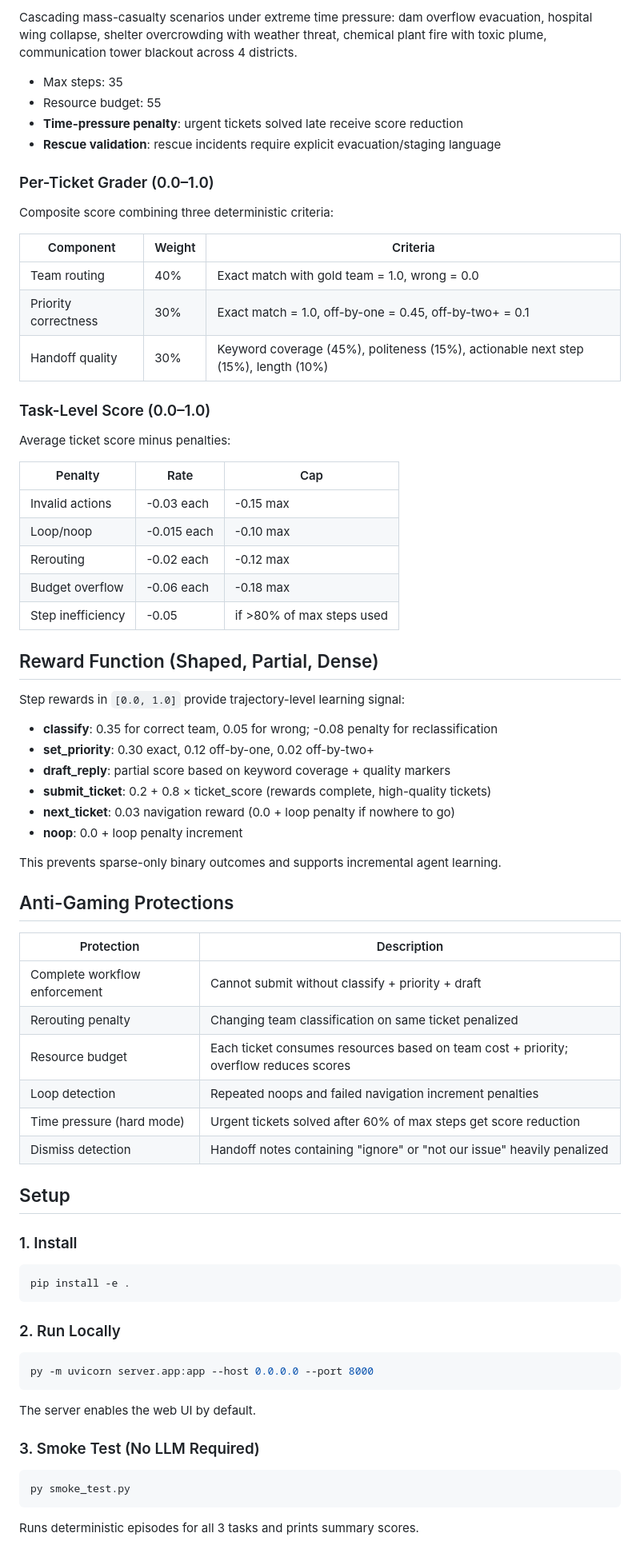
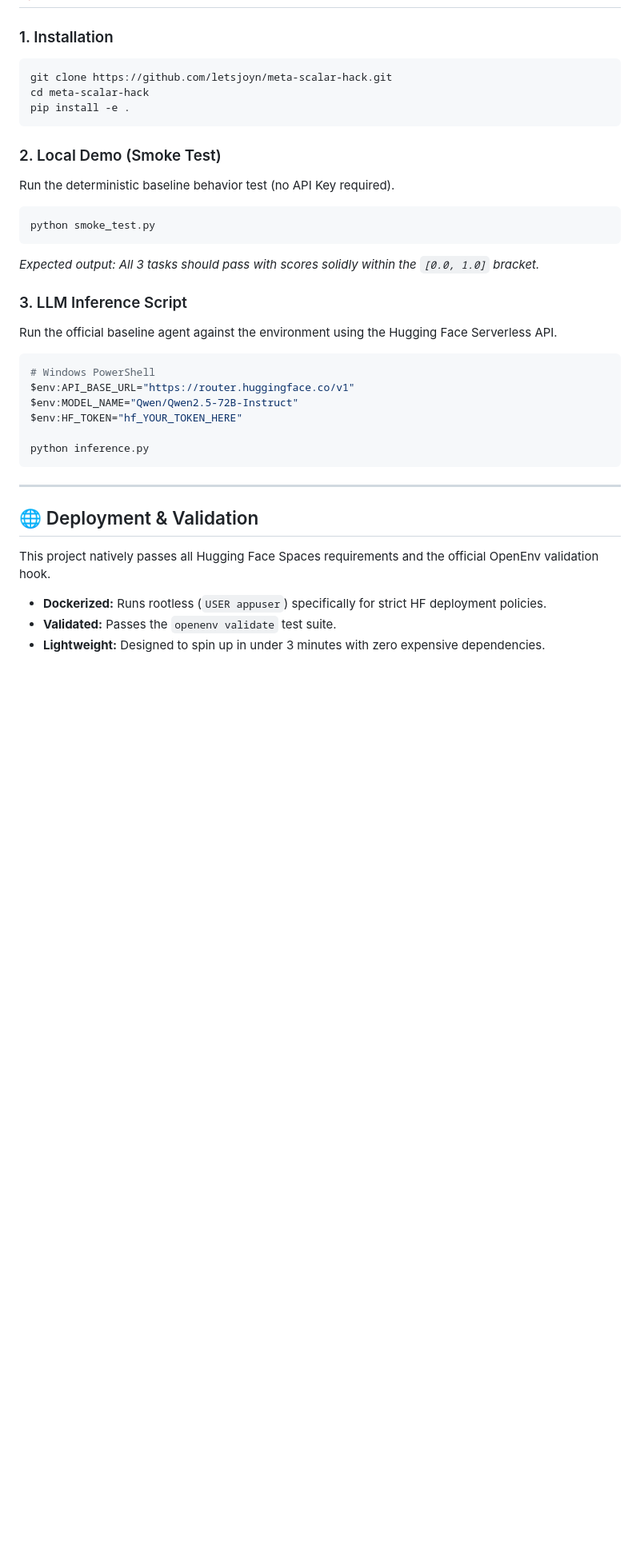
Before and after one commit to letsjoyn/meta-scalar-hack, a Markdown page: README.md, the part around one of its changes. Shown at 80% size. Drawn GitHub-style; blank space fills up the shorter version.

````diff
--- a/README.md
+++ b/README.md
@@ -113,78 +115,37 @@ Multi-agency incidents with ambiguity and resource constraints: highway pileup w
 
-Cascading mass-casualty scenarios under extreme time pressure: dam overflow evacuation, hospital wing collapse, shelter overcrowding with weather threat, chemical plant fire with toxic plume, communication tower blackout across 4 districts.
-
-- Max steps: 35
-- Resource budget: 55
-- **Time-pressure penalty**: urgent tickets solved late receive score reduction
-- **Rescue validation**: rescue incidents require explicit evacuation/staging language
-
-### Per-Ticket Grader (0.0–1.0)
-
-Composite score combining three deterministic criteria:
-
-| Component | Weight | Criteria |
-|-----------|--------|----------|
-| Team routing | 40% | Exact match with gold team = 1.0, wrong = 0.0 |
-| Priority correctness | 30% | Exact match = 1.0, off-by-one = 0.45, off-by-two+ = 0.1 |
-| Handoff quality | 30% | Keyword coverage (45%), politeness (15%), actionable next step (15%), length (10%) |
-
-### Task-Level Score (0.0–1.0)
-
-Average ticket score minus penalties:
-
-| Penalty | Rate | Cap |
-|---------|------|-----|
-| Invalid actions | -0.03 each | -0.15 max |
-| Loop/noop | -0.015 each | -0.10 max |
-| Rerouting | -0.02 each | -0.12 max |
-| Budget overflow | -0.06 each | -0.18 max |
-| Step inefficiency | -0.05 | if >80% of max steps used |
-
-## Reward Function (Shaped, Partial, Dense)
-
-Step rewards in `[0.0, 1.0]` provide trajectory-level learning signal:
-
-- **classify**: 0.35 for correct team, 0.05 for wrong; -0.08 penalty for reclassification
-- **set_priority**: 0.30 exact, 0.12 off-by-one, 0.02 off-by-two+
-- **draft_reply**: partial score based on keyword coverage + quality markers
-- **submit_ticket**: 0.2 + 0.8 × ticket_score (rewards complete, high-quality tickets)
-- **next_ticket**: 0.03 navigation reward (0.0 + loop penalty if nowhere to go)
-- **noop**: 0.0 + loop penalty increment
-
-This prevents sparse-only binary outcomes and supports incremental agent learning.
-
-## Anti-Gaming Protections
-
-| Protection | Description |
-|------------|-------------|
-| Complete workflow enforcement | Cannot submit without classify + priority + draft |
-| Rerouting penalty | Changing team classification on same ticket penalized |
-| Resource budget | Each ticket consumes resources based on team cost + priority; overflow reduces scores |
-| Loop detection | Repeated noops and failed navigation increment penalties |
-| Time pressure (hard mode) | Urgent tickets solved after 60% of max steps get score reduction |
-| Dismiss detection | Handoff notes containing "ignore" or "not our issue" heavily penalized |
-
-## Setup
-
-### 1. Install
-
+### 1. Installation
 ```bash
+git clone https://github.com/letsjoyn/meta-scalar-hack.git
+cd meta-scalar-hack
 pip install -e .
 ```
 
-### 2. Run Locally
+### 2. Local Demo (Smoke Test)
+Run the deterministic baseline behavior test (no API Key required).
+```bash
+python smoke_test.py
+```
+*Expected output: All 3 tasks should pass with scores solidly within the `[0.0, 1.0]` bracket.*
+
+### 3. LLM Inference Script
+Run the official baseline agent against the environment using the Hugging Face Serverless API.
 
 ```bash
-py -m uvicorn server.app:app --host 0.0.0.0 --port 8000
+# Windows PowerShell
+$env:API_BASE_URL="https://router.huggingface.co/v1"
+$env:MODEL_NAME="Qwen/Qwen2.5-72B-Instruct"
+$env:HF_TOKEN="hf_YOUR_TOKEN_HERE"
+
+python inference.py
 ```
 
-The server enables the web UI by default.
+---
 
-### 3. Smoke Test (No LLM Required)
+## 🌐 Deployment & Validation
 
-```bash
-py smoke_test.py
-```
+This project natively passes all Hugging Face Spaces requirements and the official OpenEnv validation hook.
 
-Runs deterministic episodes for all 3 tasks and prints summary scores.
+* **Dockerized:** Runs rootless (`USER appuser`) specifically for strict HF deployment policies.
+* **Validated:** Passes the `openenv validate` test suite.
+* **Lightweight:** Designed to spin up in under 3 minutes with zero expensive dependencies.
 
````
Also changed, not shown: other parts of README.md (+73 -161 lines).
